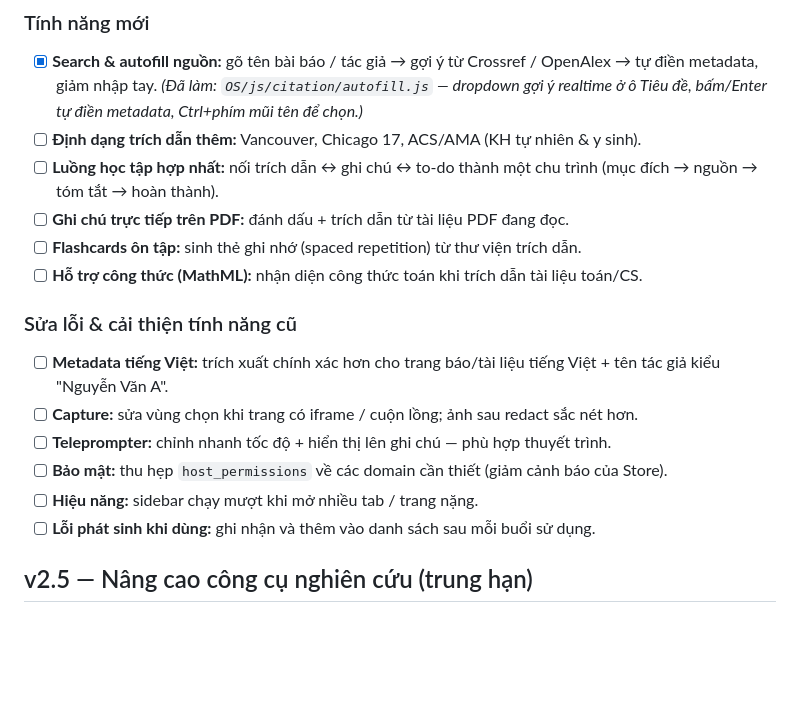
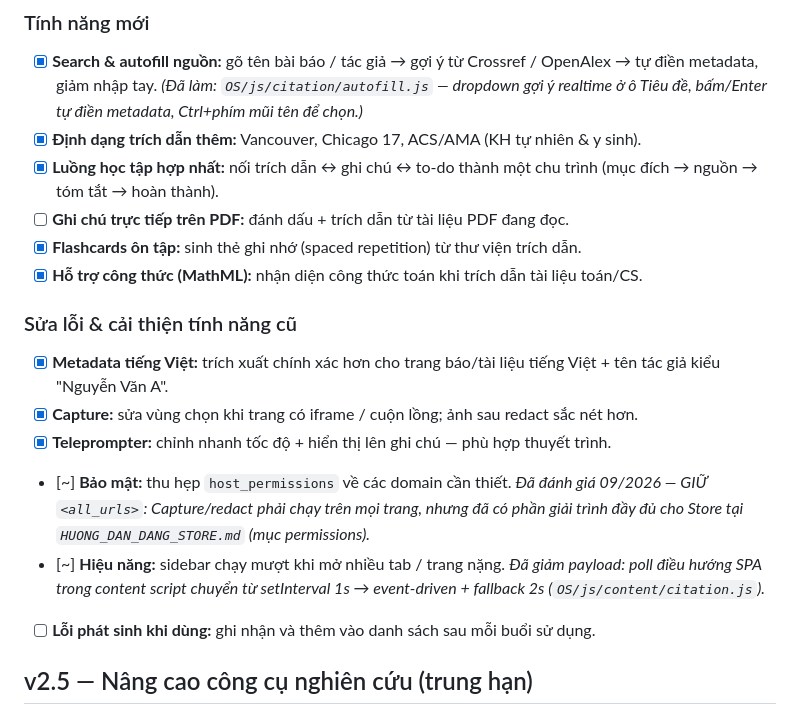
Before and after one commit to Thuantran520/ScholarFlow, a Markdown page: ROADMAP.md, the part around the change. GitHub-like rendering; blank space fills up the shorter version.

Commit message:
docs: mark v2.4.2 roadmap items done; document host_permissions decision (keep <all_urls>) and SPA perf work

```diff
--- a/ROADMAP.md
+++ b/ROADMAP.md
@@ -16,18 +16,18 @@
 
 ### Tính năng mới
 - [x] **Search & autofill nguồn:** gõ tên bài báo / tác giả → gợi ý từ Crossref / OpenAlex → tự điền metadata, giảm nhập tay. *(Đã làm: `OS/js/citation/autofill.js` — dropdown gợi ý realtime ở ô Tiêu đề, bấm/Enter tự điền metadata, Ctrl+phím mũi tên để chọn.)*
-- [ ] **Định dạng trích dẫn thêm:** Vancouver, Chicago 17, ACS/AMA (KH tự nhiên & y sinh).
-- [ ] **Luồng học tập hợp nhất:** nối trích dẫn ↔ ghi chú ↔ to-do thành một chu trình (mục đích → nguồn → tóm tắt → hoàn thành).
+- [x] **Định dạng trích dẫn thêm:** Vancouver, Chicago 17, ACS/AMA (KH tự nhiên & y sinh).
+- [x] **Luồng học tập hợp nhất:** nối trích dẫn ↔ ghi chú ↔ to-do thành một chu trình (mục đích → nguồn → tóm tắt → hoàn thành).
 - [ ] **Ghi chú trực tiếp trên PDF:** đánh dấu + trích dẫn từ tài liệu PDF đang đọc.
-- [ ] **Flashcards ôn tập:** sinh thẻ ghi nhớ (spaced repetition) từ thư viện trích dẫn.
-- [ ] **Hỗ trợ công thức (MathML):** nhận diện công thức toán khi trích dẫn tài liệu toán/CS.
+- [x] **Flashcards ôn tập:** sinh thẻ ghi nhớ (spaced repetition) từ thư viện trích dẫn.
+- [x] **Hỗ trợ công thức (MathML):** nhận diện công thức toán khi trích dẫn tài liệu toán/CS.
 
 ### Sửa lỗi & cải thiện tính năng cũ
-- [ ] **Metadata tiếng Việt:** trích xuất chính xác hơn cho trang báo/tài liệu tiếng Việt + tên tác giả kiểu "Nguyễn Văn A".
-- [ ] **Capture:** sửa vùng chọn khi trang có iframe / cuộn lồng; ảnh sau redact sắc nét hơn.
-- [ ] **Teleprompter:** chỉnh nhanh tốc độ + hiển thị lên ghi chú — phù hợp thuyết trình.
-- [ ] **Bảo mật:** thu hẹp `host_permissions` về các domain cần thiết (giảm cảnh báo của Store).
-- [ ] **Hiệu năng:** sidebar chạy mượt khi mở nhiều tab / trang nặng.
+- [x] **Metadata tiếng Việt:** trích xuất chính xác hơn cho trang báo/tài liệu tiếng Việt + tên tác giả kiểu "Nguyễn Văn A".
+- [x] **Capture:** sửa vùng chọn khi trang có iframe / cuộn lồng; ảnh sau redact sắc nét hơn.
+- [x] **Teleprompter:** chỉnh nhanh tốc độ + hiển thị lên ghi chú — phù hợp thuyết trình.
+- [~] **Bảo mật:** thu hẹp `host_permissions` về các domain cần thiết. *Đã đánh giá 09/2026 — GIỮ `<all_urls>`: Capture/redact phải chạy trên mọi trang, nhưng đã có phần giải trình đầy đủ cho Store tại `HUONG_DAN_DANG_STORE.md` (mục permissions).*
+- [~] **Hiệu năng:** sidebar chạy mượt khi mở nhiều tab / trang nặng. *Đã giảm payload: poll điều hướng SPA trong content script chuyển từ setInterval 1s → event-driven + fallback 2s (`OS/js/content/citation.js`).*
 - [ ] **Lỗi phát sinh khi dùng:** ghi nhận và thêm vào danh sách sau mỗi buổi sử dụng.
 
 ## v2.5 — Nâng cao công cụ nghiên cứu (trung hạn)
```
